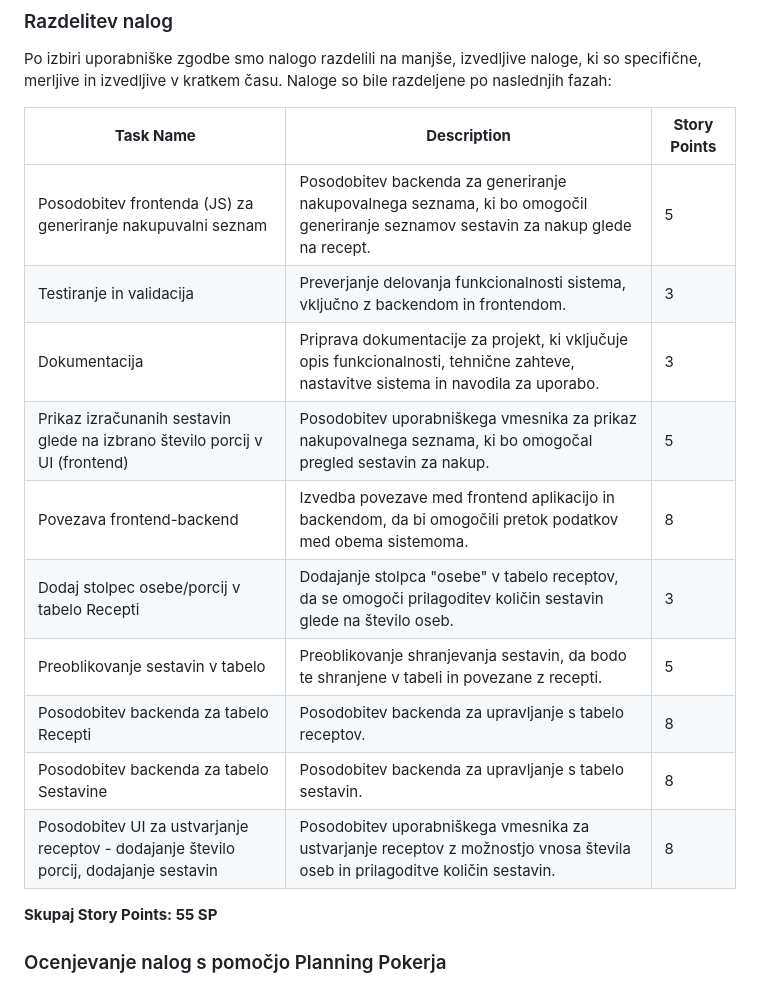
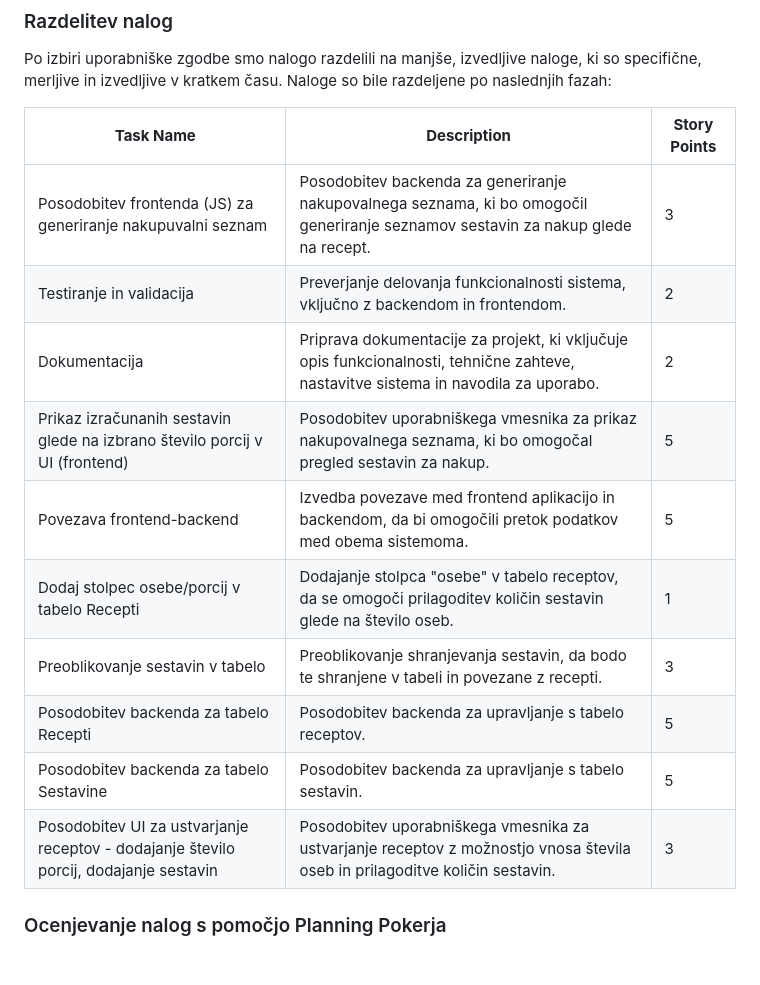
Before and after one commit to AnjaTodorov/ReceptiApp, a Markdown page: implementacija/porocilo_scrum.md, the part around the change. Drawn GitHub-style; blank space fills up the shorter version.

```diff
--- a/implementacija/porocilo_scrum.md
+++ b/implementacija/porocilo_scrum.md
@@ -19,18 +19,17 @@ Po izbiri uporabniške zgodbe smo nalogo razdelili na manjše, izvedljive naloge
 
 | **Task Name** | **Description** | **Story Points** |
 |---------------|-----------------|------------------|
-| Posodobitev frontenda (JS) za generiranje nakupuvalni seznam | Posodobitev backenda za generiranje nakupovalnega seznama, ki bo omogočil generiranje seznamov sestavin za nakup glede na recept. | 5 |
-| Testiranje in validacija | Preverjanje delovanja funkcionalnosti sistema, vključno z backendom in frontendom. | 3 |
-| Dokumentacija | Priprava dokumentacije za projekt, ki vključuje opis funkcionalnosti, tehnične zahteve, nastavitve sistema in navodila za uporabo. | 3 |
+| Posodobitev frontenda (JS) za generiranje nakupuvalni seznam | Posodobitev backenda za generiranje nakupovalnega seznama, ki bo omogočil generiranje seznamov sestavin za nakup glede na recept. | 3 |
+| Testiranje in validacija | Preverjanje delovanja funkcionalnosti sistema, vključno z backendom in frontendom. | 2 |
+| Dokumentacija | Priprava dokumentacije za projekt, ki vključuje opis funkcionalnosti, tehnične zahteve, nastavitve sistema in navodila za uporabo. | 2 |
 | Prikaz izračunanih sestavin glede na izbrano število porcij v UI (frontend) | Posodobitev uporabniškega vmesnika za prikaz nakupovalnega seznama, ki bo omogočal pregled sestavin za nakup. | 5 |
-| Povezava frontend-backend | Izvedba povezave med frontend aplikacijo in backendom, da bi omogočili pretok podatkov med obema sistemoma. | 8 |
-| Dodaj stolpec osebe/porcij v tabelo Recepti | Dodajanje stolpca "osebe" v tabelo receptov, da se omogoči prilagoditev količin sestavin glede na število oseb. | 3 |
-| Preoblikovanje sestavin v tabelo | Preoblikovanje shranjevanja sestavin, da bodo te shranjene v tabeli in povezane z recepti. | 5 |
-| Posodobitev backenda za tabelo Recepti | Posodobitev backenda za upravljanje s tabelo receptov. | 8 |
-| Posodobitev backenda za tabelo Sestavine | Posodobitev backenda za upravljanje s tabelo sestavin. | 8 |
-| Posodobitev UI za ustvarjanje receptov - dodajanje število porcij, dodajanje sestavin | Posodobitev uporabniškega vmesnika za ustvarjanje receptov z možnostjo vnosa števila oseb in prilagoditve količin sestavin. | 8 |
+| Povezava frontend-backend | Izvedba povezave med frontend aplikacijo in backendom, da bi omogočili pretok podatkov med obema sistemoma. | 5 |
+| Dodaj stolpec osebe/porcij v tabelo Recepti | Dodajanje stolpca "osebe" v tabelo receptov, da se omogoči prilagoditev količin sestavin glede na število oseb. | 1 |
+| Preoblikovanje sestavin v tabelo | Preoblikovanje shranjevanja sestavin, da bodo te shranjene v tabeli in povezane z recepti. | 3 |
+| Posodobitev backenda za tabelo Recepti | Posodobitev backenda za upravljanje s tabelo receptov. | 5 |
+| Posodobitev backenda za tabelo Sestavine | Posodobitev backenda za upravljanje s tabelo sestavin. | 5 |
+| Posodobitev UI za ustvarjanje receptov - dodajanje število porcij, dodajanje sestavin | Posodobitev uporabniškega vmesnika za ustvarjanje receptov z možnostjo vnosa števila oseb in prilagoditve količin sestavin. | 3 |
 
-**Skupaj Story Points: 55 SP**
 
 ### Ocenjevanje nalog s pomočjo Planning Pokerja
 Vsako nalogo smo ocenili s pomočjo metode **Planning Poker**, kjer smo določili časovno zahtevnost nalog. Za ocenjevanje smo uporabili **story points**, ki so nam omogočili boljšo predstavo o obsegu nalog.
```
